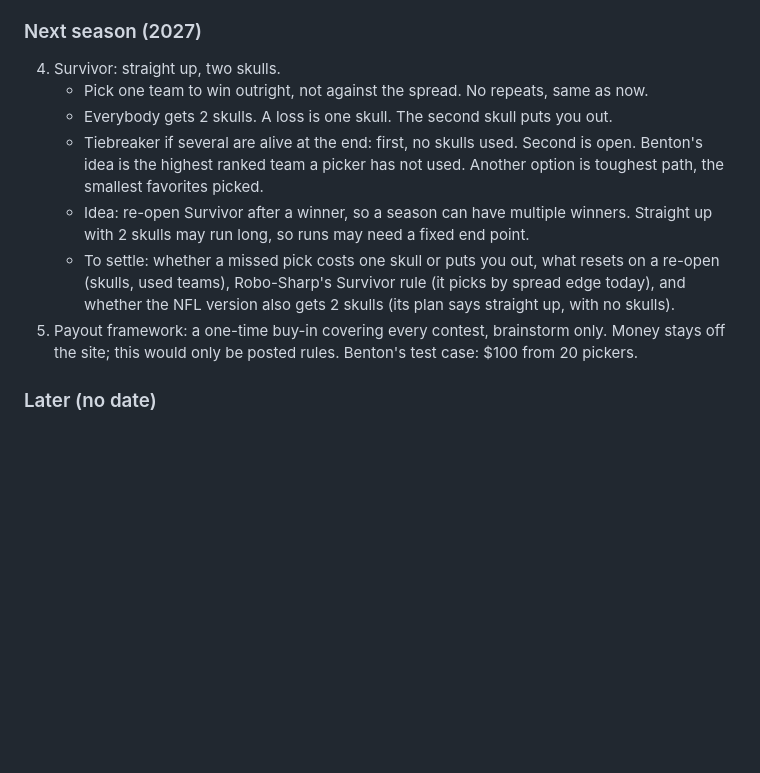
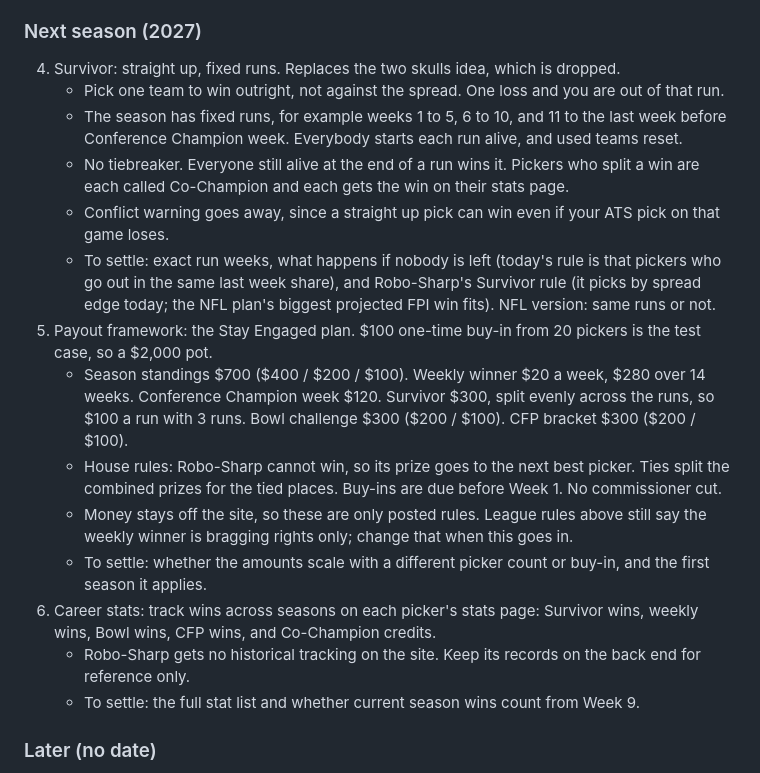
Before and after one commit to bperret/Tators-picks, a Markdown page: CLAUDE.md, the part around the change. Rendered like a GitHub page; blank space fills up the shorter version.

Commit message:
Tracker: Survivor fixed runs, Stay Engaged payouts, career stats
Co-Authored-By: Claude Opus 5.5 <noreply@anthropic.com>
Claude-Session: https://claude.ai/code/session_01G9K23AiBowhPMRXctH9TZA

```diff
--- a/CLAUDE.md
+++ b/CLAUDE.md
@@ -62,13 +62,20 @@ The landing spot for every idea not yet ready to build, for any timing: this sea
    - To settle: ATS or straight up, field goal or not, and a tiebreaker that works when pickers hold different games. The slate job skips postseason today (`seasonType !== 2`), so this needs its own build path.
 
 ### Next season (2027)
-4. Survivor: straight up, two skulls.
-   - Pick one team to win outright, not against the spread. No repeats, same as now.
-   - Everybody gets 2 skulls. A loss is one skull. The second skull puts you out.
-   - Tiebreaker if several are alive at the end: first, no skulls used. Second is open. Benton's idea is the highest ranked team a picker has not used. Another option is toughest path, the smallest favorites picked.
-   - Idea: re-open Survivor after a winner, so a season can have multiple winners. Straight up with 2 skulls may run long, so runs may need a fixed end point.
-   - To settle: whether a missed pick costs one skull or puts you out, what resets on a re-open (skulls, used teams), Robo-Sharp's Survivor rule (it picks by spread edge today), and whether the NFL version also gets 2 skulls (its plan says straight up, with no skulls).
-5. Payout framework: a one-time buy-in covering every contest, brainstorm only. Money stays off the site; this would only be posted rules. Benton's test case: $100 from 20 pickers.
+4. Survivor: straight up, fixed runs. Replaces the two skulls idea, which is dropped.
+   - Pick one team to win outright, not against the spread. One loss and you are out of that run.
+   - The season has fixed runs, for example weeks 1 to 5, 6 to 10, and 11 to the last week before Conference Champion week. Everybody starts each run alive, and used teams reset.
+   - No tiebreaker. Everyone still alive at the end of a run wins it. Pickers who split a win are each called Co-Champion and each gets the win on their stats page.
+   - Conflict warning goes away, since a straight up pick can win even if your ATS pick on that game loses.
+   - To settle: exact run weeks, what happens if nobody is left (today's rule is that pickers who go out in the same last week share), and Robo-Sharp's Survivor rule (it picks by spread edge today; the NFL plan's biggest projected FPI win fits). NFL version: same runs or not.
+5. Payout framework: the Stay Engaged plan. $100 one-time buy-in from 20 pickers is the test case, so a $2,000 pot.
+   - Season standings $700 ($400 / $200 / $100). Weekly winner $20 a week, $280 over 14 weeks. Conference Champion week $120. Survivor $300, split evenly across the runs, so $100 a run with 3 runs. Bowl challenge $300 ($200 / $100). CFP bracket $300 ($200 / $100).
+   - House rules: Robo-Sharp cannot win, so its prize goes to the next best picker. Ties split the combined prizes for the tied places. Buy-ins are due before Week 1. No commissioner cut.
+   - Money stays off the site, so these are only posted rules. League rules above still say the weekly winner is bragging rights only; change that when this goes in.
+   - To settle: whether the amounts scale with a different picker count or buy-in, and the first season it applies.
+7. Career stats: track wins across seasons on each picker's stats page: Survivor wins, weekly wins, Bowl wins, CFP wins, and Co-Champion credits.
+   - Robo-Sharp gets no historical tracking on the site. Keep its records on the back end for reference only.
+   - To settle: the full stat list and whether current season wins count from Week 9.
 
 ### Later (no date)
 6. Beat the close: compare each pick's locked line to the closing line, so a picker gets credit for a good number even when the pick loses.
```
